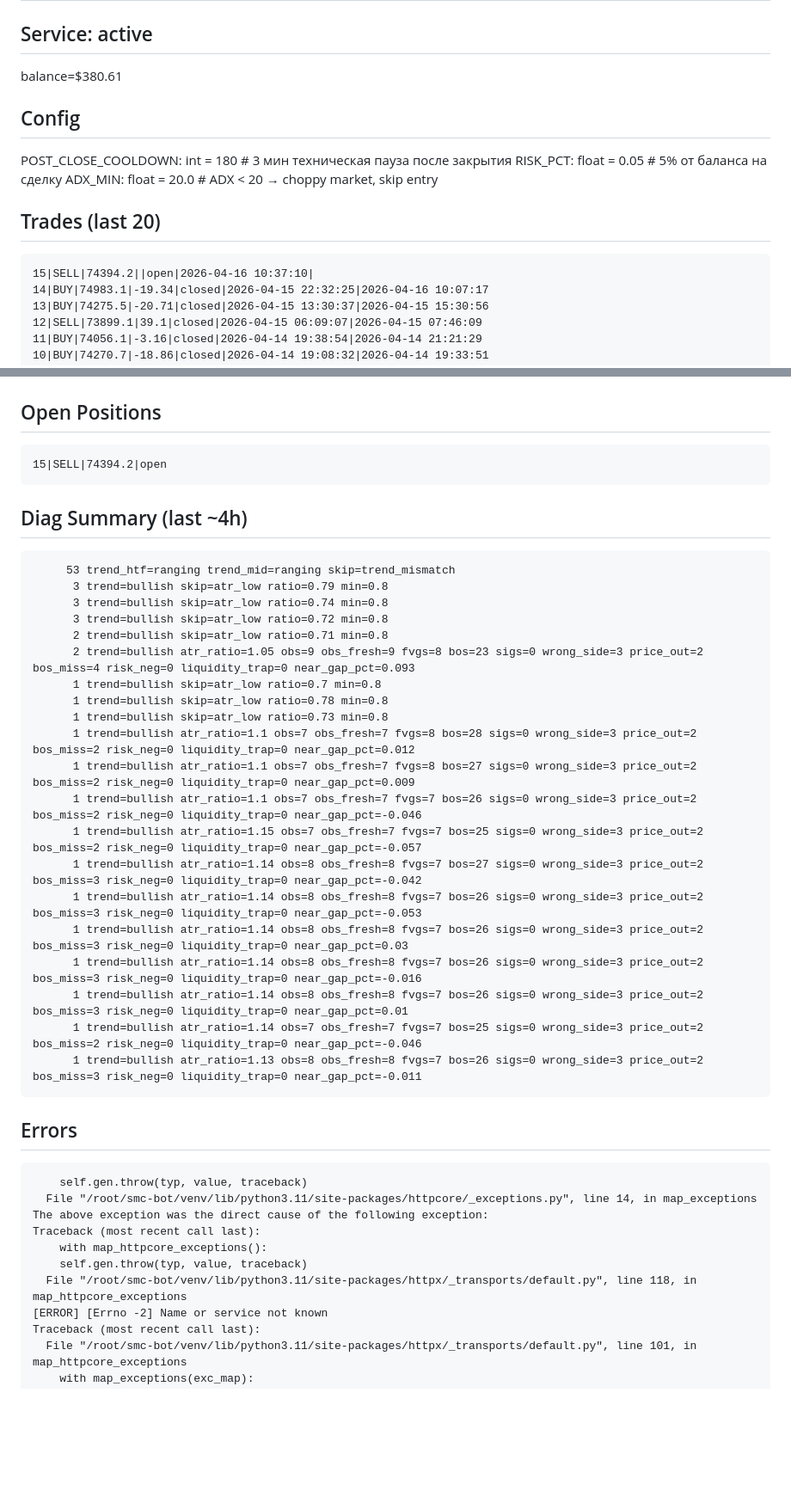
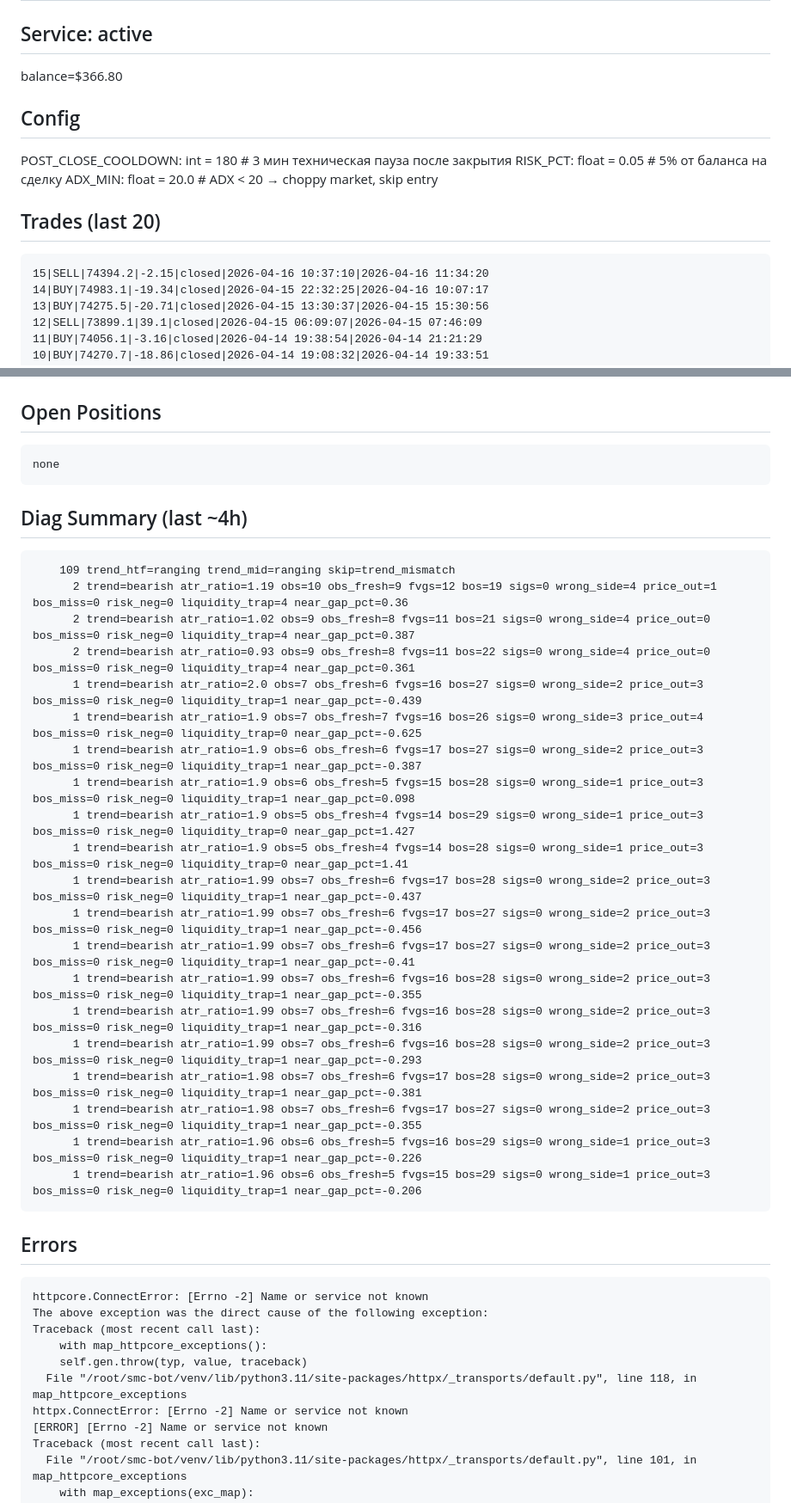
Before and after one commit to fatalatra/smc-bot, a Markdown page: reports/snapshot.md, 2 parts joined by grey strips. Shown at 86% size. GitHub-like rendering; blank space fills up the shorter version.

Commit message:
snapshot 2026-04-16_1455

````diff
--- a/reports/snapshot.md
+++ b/reports/snapshot.md
@@ -2,6 +2,6 @@
 
 ## Service: active
-balance=$380.61
+balance=$366.80
 
 ## Config
 POST_CLOSE_COOLDOWN: int = 180 # 3 мин техническая пауза после закрытия
@@ -10,7 +10,7 @@ ADX_MIN: float = 20.0 # ADX < 20 → choppy market, skip entry
 
 ## Trades (last 20)
 ```
-15|SELL|74394.2||open|2026-04-16 10:37:10|
+15|SELL|74394.2|-2.15|closed|2026-04-16 10:37:10|2026-04-16 11:34:20
 14|BUY|74983.1|-19.34|closed|2026-04-15 22:32:25|2026-04-16 10:07:17
 13|BUY|74275.5|-20.71|closed|2026-04-15 13:30:37|2026-04-15 15:30:56
 12|SELL|73899.1|39.1|closed|2026-04-15 06:09:07|2026-04-15 07:46:09
@@ -39,42 +39,42 @@ ADX_MIN: float = 20.0 # ADX < 20 → choppy market, skip entry
 
 ## Open Positions
 ```
-15|SELL|74394.2|open
+none
 ```
 
 ## Diag Summary (last ~4h)
 ```
-     53 trend_htf=ranging trend_mid=ranging skip=trend_mismatch
-      3 trend=bullish skip=atr_low ratio=0.79 min=0.8
-      3 trend=bullish skip=atr_low ratio=0.74 min=0.8
-      3 trend=bullish skip=atr_low ratio=0.72 min=0.8
-      2 trend=bullish skip=atr_low ratio=0.71 min=0.8
-      2 trend=bullish atr_ratio=1.05 obs=9 obs_fresh=9 fvgs=8 bos=23 sigs=0 wrong_side=3 price_out=2 bos_miss=4 risk_neg=0 liquidity_trap=0 near_gap_pct=0.093
-      1 trend=bullish skip=atr_low ratio=0.7 min=0.8
-      1 trend=bullish skip=atr_low ratio=0.78 min=0.8
-      1 trend=bullish skip=atr_low ratio=0.73 min=0.8
-      1 trend=bullish atr_ratio=1.1 obs=7 obs_fresh=7 fvgs=8 bos=28 sigs=0 wrong_side=3 price_out=2 bos_miss=2 risk_neg=0 liquidity_trap=0 near_gap_pct=0.012
-      1 trend=bullish atr_ratio=1.1 obs=7 obs_fresh=7 fvgs=8 bos=27 sigs=0 wrong_side=3 price_out=2 bos_miss=2 risk_neg=0 liquidity_trap=0 near_gap_pct=0.009
-      1 trend=bullish atr_ratio=1.1 obs=7 obs_fresh=7 fvgs=7 bos=26 sigs=0 wrong_side=3 price_out=2 bos_miss=2 risk_neg=0 liquidity_trap=0 near_gap_pct=-0.046
-      1 trend=bullish atr_ratio=1.15 obs=7 obs_fresh=7 fvgs=7 bos=25 sigs=0 wrong_side=3 price_out=2 bos_miss=2 risk_neg=0 liquidity_trap=0 near_gap_pct=-0.057
-      1 trend=bullish atr_ratio=1.14 obs=8 obs_fresh=8 fvgs=7 bos=27 sigs=0 wrong_side=3 price_out=2 bos_miss=3 risk_neg=0 liquidity_trap=0 near_gap_pct=-0.042
-      1 trend=bullish atr_ratio=1.14 obs=8 obs_fresh=8 fvgs=7 bos=26 sigs=0 wrong_side=3 price_out=2 bos_miss=3 risk_neg=0 liquidity_trap=0 near_gap_pct=-0.053
-      1 trend=bullish atr_ratio=1.14 obs=8 obs_fresh=8 fvgs=7 bos=26 sigs=0 wrong_side=3 price_out=2 bos_miss=3 risk_neg=0 liquidity_trap=0 near_gap_pct=0.03
-      1 trend=bullish atr_ratio=1.14 obs=8 obs_fresh=8 fvgs=7 bos=26 sigs=0 wrong_side=3 price_out=2 bos_miss=3 risk_neg=0 liquidity_trap=0 near_gap_pct=-0.016
-      1 trend=bullish atr_ratio=1.14 obs=8 obs_fresh=8 fvgs=7 bos=26 sigs=0 wrong_side=3 price_out=2 bos_miss=3 risk_neg=0 liquidity_trap=0 near_gap_pct=0.01
-      1 trend=bullish atr_ratio=1.14 obs=7 obs_fresh=7 fvgs=7 bos=25 sigs=0 wrong_side=3 price_out=2 bos_miss=2 risk_neg=0 liquidity_trap=0 near_gap_pct=-0.046
-      1 trend=bullish atr_ratio=1.13 obs=8 obs_fresh=8 fvgs=7 bos=26 sigs=0 wrong_side=3 price_out=2 bos_miss=3 risk_neg=0 liquidity_trap=0 near_gap_pct=-0.011
+    109 trend_htf=ranging trend_mid=ranging skip=trend_mismatch
+      2 trend=bearish atr_ratio=1.19 obs=10 obs_fresh=9 fvgs=12 bos=19 sigs=0 wrong_side=4 price_out=1 bos_miss=0 risk_neg=0 liquidity_trap=4 near_gap_pct=0.36
+      2 trend=bearish atr_ratio=1.02 obs=9 obs_fresh=8 fvgs=11 bos=21 sigs=0 wrong_side=4 price_out=0 bos_miss=0 risk_neg=0 liquidity_trap=4 near_gap_pct=0.387
+      2 trend=bearish atr_ratio=0.93 obs=9 obs_fresh=8 fvgs=11 bos=22 sigs=0 wrong_side=4 price_out=0 bos_miss=0 risk_neg=0 liquidity_trap=4 near_gap_pct=0.361
+      1 trend=bearish atr_ratio=2.0 obs=7 obs_fresh=6 fvgs=16 bos=27 sigs=0 wrong_side=2 price_out=3 bos_miss=0 risk_neg=0 liquidity_trap=1 near_gap_pct=-0.439
+      1 trend=bearish atr_ratio=1.9 obs=7 obs_fresh=7 fvgs=16 bos=26 sigs=0 wrong_side=3 price_out=4 bos_miss=0 risk_neg=0 liquidity_trap=0 near_gap_pct=-0.625
+      1 trend=bearish atr_ratio=1.9 obs=6 obs_fresh=6 fvgs=17 bos=27 sigs=0 wrong_side=2 price_out=3 bos_miss=0 risk_neg=0 liquidity_trap=1 near_gap_pct=-0.387
+      1 trend=bearish atr_ratio=1.9 obs=6 obs_fresh=5 fvgs=15 bos=28 sigs=0 wrong_side=1 price_out=3 bos_miss=0 risk_neg=0 liquidity_trap=1 near_gap_pct=0.098
+      1 trend=bearish atr_ratio=1.9 obs=5 obs_fresh=4 fvgs=14 bos=29 sigs=0 wrong_side=1 price_out=3 bos_miss=0 risk_neg=0 liquidity_trap=0 near_gap_pct=1.427
+      1 trend=bearish atr_ratio=1.9 obs=5 obs_fresh=4 fvgs=14 bos=28 sigs=0 wrong_side=1 price_out=3 bos_miss=0 risk_neg=0 liquidity_trap=0 near_gap_pct=1.41
+      1 trend=bearish atr_ratio=1.99 obs=7 obs_fresh=6 fvgs=17 bos=28 sigs=0 wrong_side=2 price_out=3 bos_miss=0 risk_neg=0 liquidity_trap=1 near_gap_pct=-0.437
+      1 trend=bearish atr_ratio=1.99 obs=7 obs_fresh=6 fvgs=17 bos=27 sigs=0 wrong_side=2 price_out=3 bos_miss=0 risk_neg=0 liquidity_trap=1 near_gap_pct=-0.456
+      1 trend=bearish atr_ratio=1.99 obs=7 obs_fresh=6 fvgs=17 bos=27 sigs=0 wrong_side=2 price_out=3 bos_miss=0 risk_neg=0 liquidity_trap=1 near_gap_pct=-0.41
+      1 trend=bearish atr_ratio=1.99 obs=7 obs_fresh=6 fvgs=16 bos=28 sigs=0 wrong_side=2 price_out=3 bos_miss=0 risk_neg=0 liquidity_trap=1 near_gap_pct=-0.355
+      1 trend=bearish atr_ratio=1.99 obs=7 obs_fresh=6 fvgs=16 bos=28 sigs=0 wrong_side=2 price_out=3 bos_miss=0 risk_neg=0 liquidity_trap=1 near_gap_pct=-0.316
+      1 trend=bearish atr_ratio=1.99 obs=7 obs_fresh=6 fvgs=16 bos=28 sigs=0 wrong_side=2 price_out=3 bos_miss=0 risk_neg=0 liquidity_trap=1 near_gap_pct=-0.293
+      1 trend=bearish atr_ratio=1.98 obs=7 obs_fresh=6 fvgs=17 bos=28 sigs=0 wrong_side=2 price_out=3 bos_miss=0 risk_neg=0 liquidity_trap=1 near_gap_pct=-0.381
+      1 trend=bearish atr_ratio=1.98 obs=7 obs_fresh=6 fvgs=17 bos=27 sigs=0 wrong_side=2 price_out=3 bos_miss=0 risk_neg=0 liquidity_trap=1 near_gap_pct=-0.355
+      1 trend=bearish atr_ratio=1.96 obs=6 obs_fresh=5 fvgs=16 bos=29 sigs=0 wrong_side=1 price_out=3 bos_miss=0 risk_neg=0 liquidity_trap=1 near_gap_pct=-0.226
+      1 trend=bearish atr_ratio=1.96 obs=6 obs_fresh=5 fvgs=15 bos=29 sigs=0 wrong_side=1 price_out=3 bos_miss=0 risk_neg=0 liquidity_trap=1 near_gap_pct=-0.206
 ```
 
 ## Errors
 ```
-    self.gen.throw(typ, value, traceback)
-  File "/root/smc-bot/venv/lib/python3.11/site-packages/httpcore/_exceptions.py", line 14, in map_exceptions
+httpcore.ConnectError: [Errno -2] Name or service not known
 The above exception was the direct cause of the following exception:
 Traceback (most recent call last):
     with map_httpcore_exceptions():
     self.gen.throw(typ, value, traceback)
   File "/root/smc-bot/venv/lib/python3.11/site-packages/httpx/_transports/default.py", line 118, in map_httpcore_exceptions
+httpx.ConnectError: [Errno -2] Name or service not known
 [ERROR] [Errno -2] Name or service not known
 Traceback (most recent call last):
   File "/root/smc-bot/venv/lib/python3.11/site-packages/httpx/_transports/default.py", line 101, in map_httpcore_exceptions
````
Also changed, not shown: other parts of reports/snapshot.md (+102 -102 lines).
